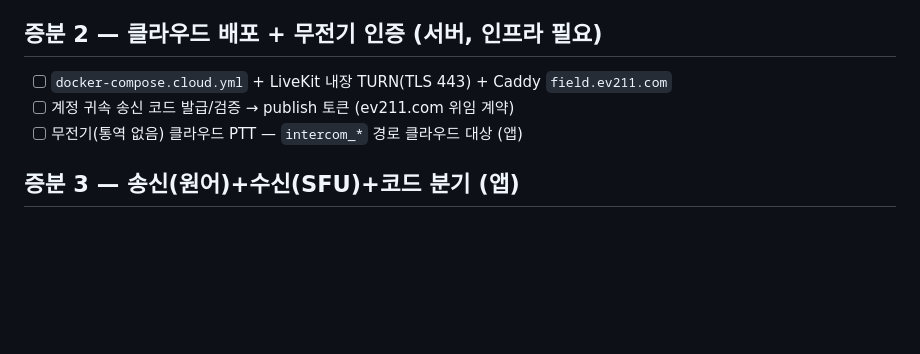
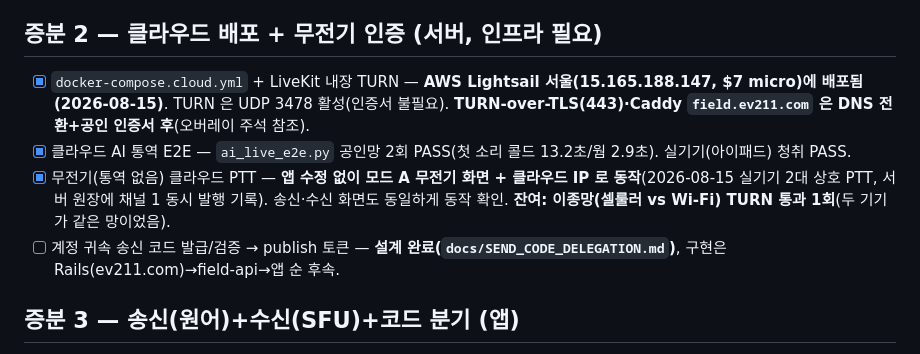
Before and after one commit to babcider/ev211-field-server, a Markdown page: docs/modeC_checklist.md, the part around the change. Drawn GitHub-style; blank space fills up the shorter version.

```diff
--- a/docs/modeC_checklist.md
+++ b/docs/modeC_checklist.md
@@ -25,9 +25,10 @@
 - [ ] 무음 구간 append 게이팅(발행 중이지만 아무도 말하지 않는 시간의 토큰 절감) — 실사용 패턴 확인 후 판단.
 
 ## 증분 2 — 클라우드 배포 + 무전기 인증 (서버, 인프라 필요)
-- [ ] `docker-compose.cloud.yml` + LiveKit 내장 TURN(TLS 443) + Caddy `field.ev211.com`
-- [ ] 계정 귀속 송신 코드 발급/검증 → publish 토큰 (ev211.com 위임 계약)
-- [ ] 무전기(통역 없음) 클라우드 PTT — `intercom_*` 경로 클라우드 대상 (앱)
+- [x] `docker-compose.cloud.yml` + LiveKit 내장 TURN — **AWS Lightsail 서울(15.165.188.147, $7 micro)에 배포됨(2026-08-15)**. TURN 은 UDP 3478 활성(인증서 불필요). **TURN-over-TLS(443)·Caddy `field.ev211.com` 은 DNS 전환+공인 인증서 후**(오버레이 주석 참조).
+- [x] 클라우드 AI 통역 E2E — `ai_live_e2e.py` 공인망 2회 PASS(첫 소리 콜드 13.2초/웜 2.9초). 실기기(아이패드) 청취 PASS.
+- [x] 무전기(통역 없음) 클라우드 PTT — **앱 수정 없이 모드 A 무전기 화면 + 클라우드 IP 로 동작**(2026-08-15 실기기 2대 상호 PTT, 서버 원장에 채널 1 동시 발행 기록). 송신·수신 화면도 동일하게 동작 확인. **잔여: 이종망(셀룰러 vs Wi-Fi) TURN 통과 1회**(두 기기가 같은 망이었음).
+- [ ] 계정 귀속 송신 코드 발급/검증 → publish 토큰 — **설계 완료(`docs/SEND_CODE_DELEGATION.md`)**, 구현은 Rails(ev211.com)→field-api→앱 순 후속.
 
 ## 증분 3 — 송신(원어)+수신(SFU)+코드 분기 (앱)
 - [ ] `cloud_screen.dart` 3-버튼 허브(송신/수신/무전기)
```
Also changed, not shown: docs/SEND_CODE_DELEGATION.md (added, +73 -0 lines).
